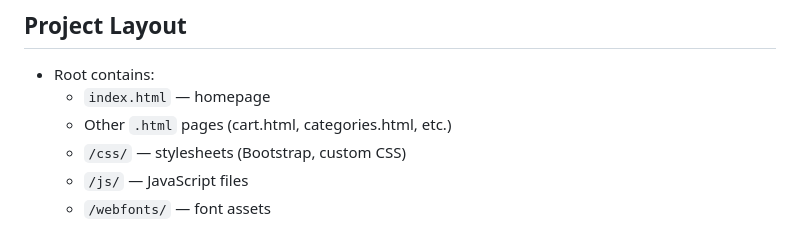
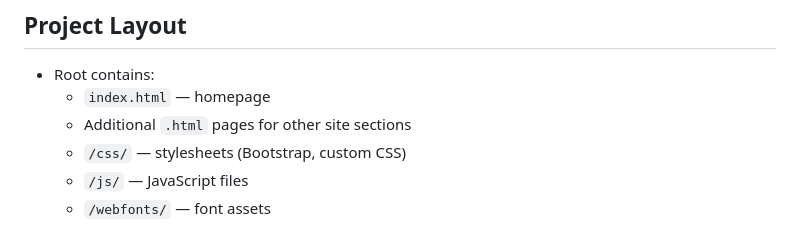
Before and after one commit to JavierSV0221/jap_proyecto_final_grupo6, a Markdown page: .github/copilot-instructions.md, the part around the change. Rendered like a GitHub page.

Commit message:
Update .github/copilot-instructions.md
Co-authored-by: Copilot <175728472+Copilot@users.noreply.github.com>

```diff
--- a/.github/copilot-instructions.md
+++ b/.github/copilot-instructions.md
@@ -43,7 +43,7 @@ The main focus is on keeping HTML, CSS, and JavaScript clean, readable, and resp
 ## Project Layout
 - Root contains:
     - `index.html` — homepage
-    - Other `.html` pages (cart.html, categories.html, etc.)
+    - Additional `.html` pages for other site sections
     - `/css/` — stylesheets (Bootstrap, custom CSS)
     - `/js/` — JavaScript files
     - `/webfonts/` — font assets
```
